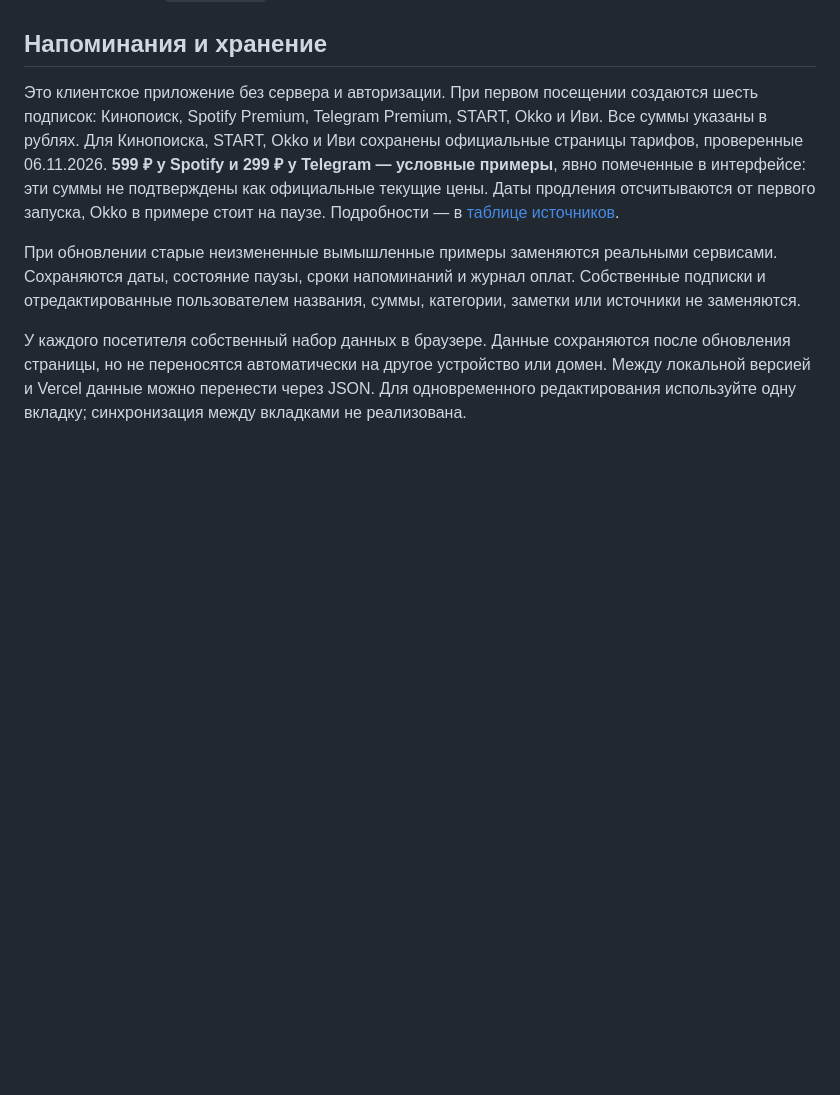
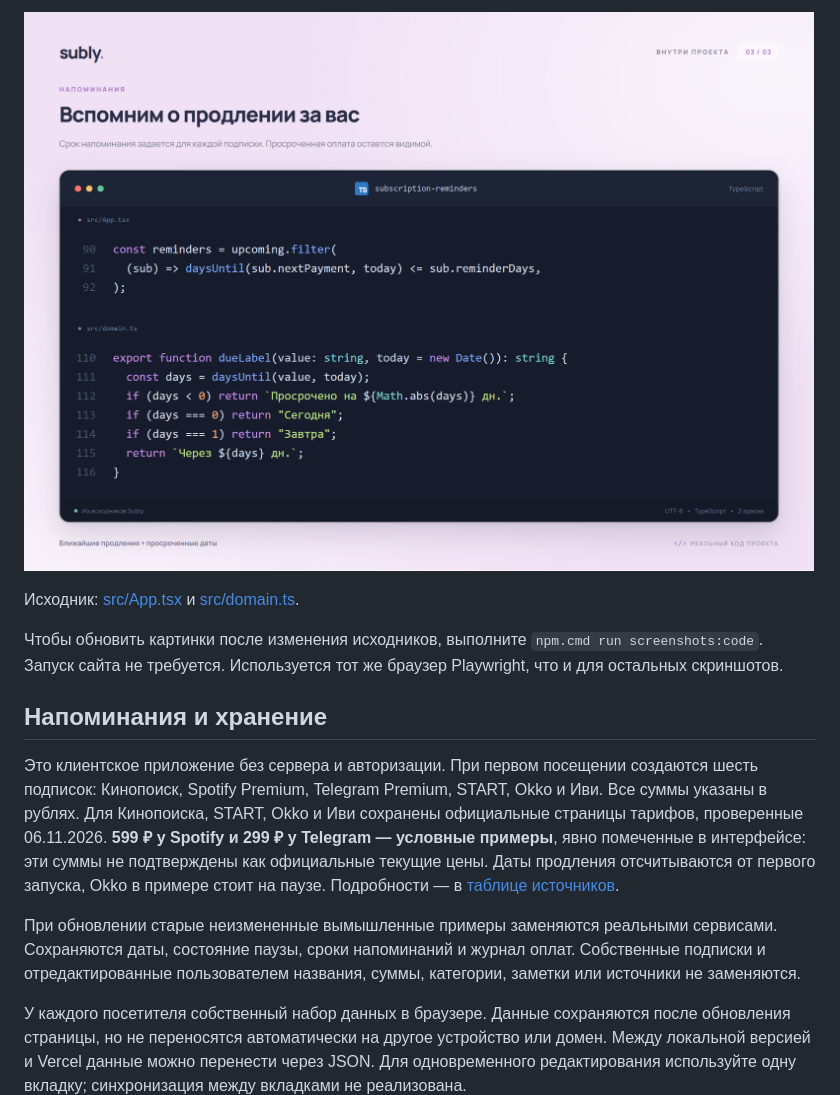
Before and after one commit to BublessPS/uchet_sub_kursovaja, a Markdown page: README.md, the part around one of its changes. Rendered like a GitHub page; pictures changed too: docs/code/reminders.png (added); blank space fills up the shorter version.

```diff
--- a/README.md
+++ b/README.md
@@ -40,3 +55,10 @@ npm.cmd run preview
+![TypeScript: фильтр reminders выбирает подписки по сроку напоминания, dueLabel показывает сегодня, завтра и просрочку](docs/code/reminders.png)
+
+Исходник: [src/App.tsx](./src/App.tsx#L90) и [src/domain.ts](./src/domain.ts#L110).
+
+<!-- code-screenshots:end -->
+
+Чтобы обновить картинки после изменения исходников, выполните `npm.cmd run screenshots:code`. Запуск сайта не требуется. Используется тот же браузер Playwright, что и для остальных скриншотов.
 
 ## Напоминания и хранение
 
```
Also changed, not shown: other parts of README.md (+15 -0 lines), docs/code/monthly-cost.png (added), docs/code/next-payment.png (added), 3 other files.
